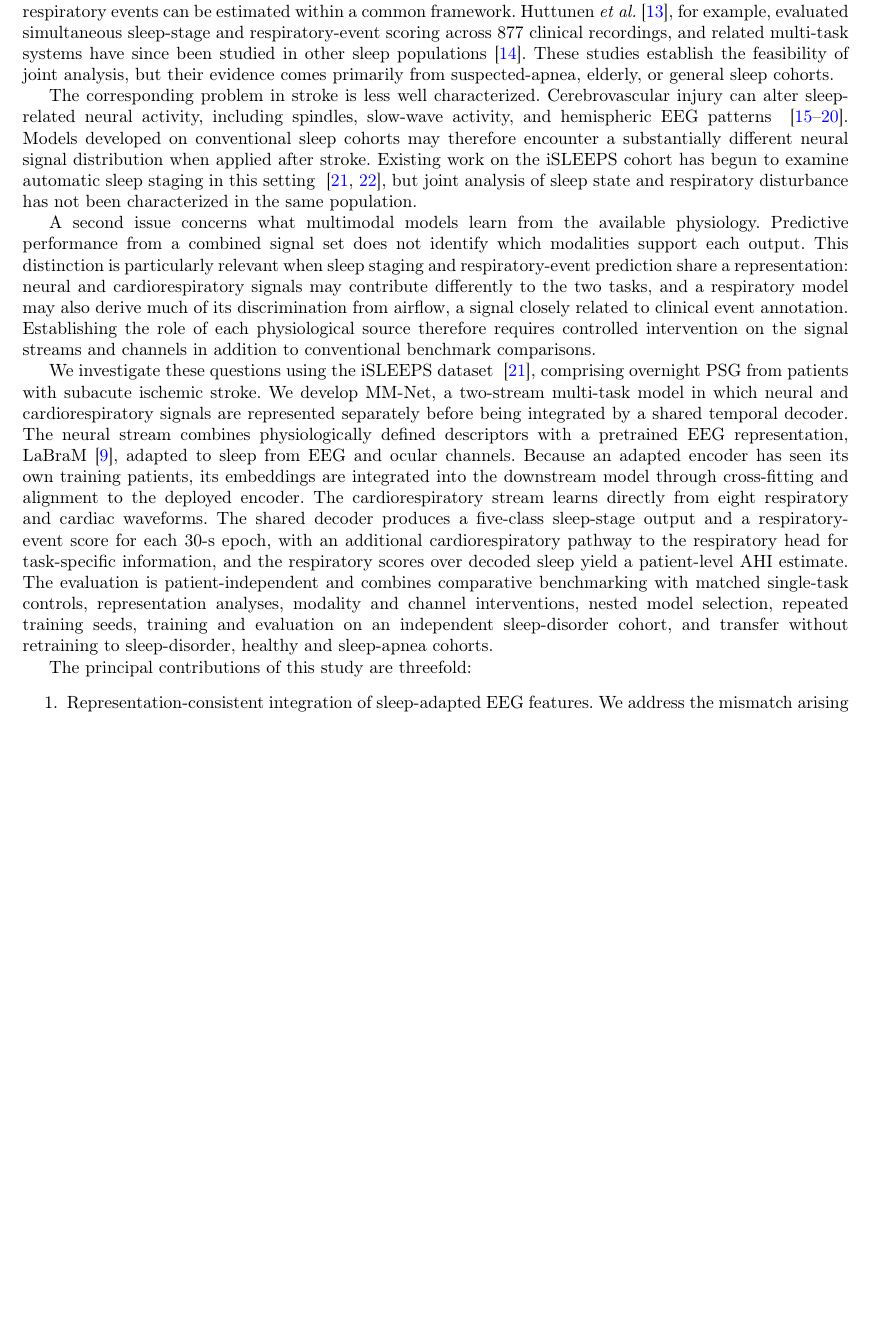
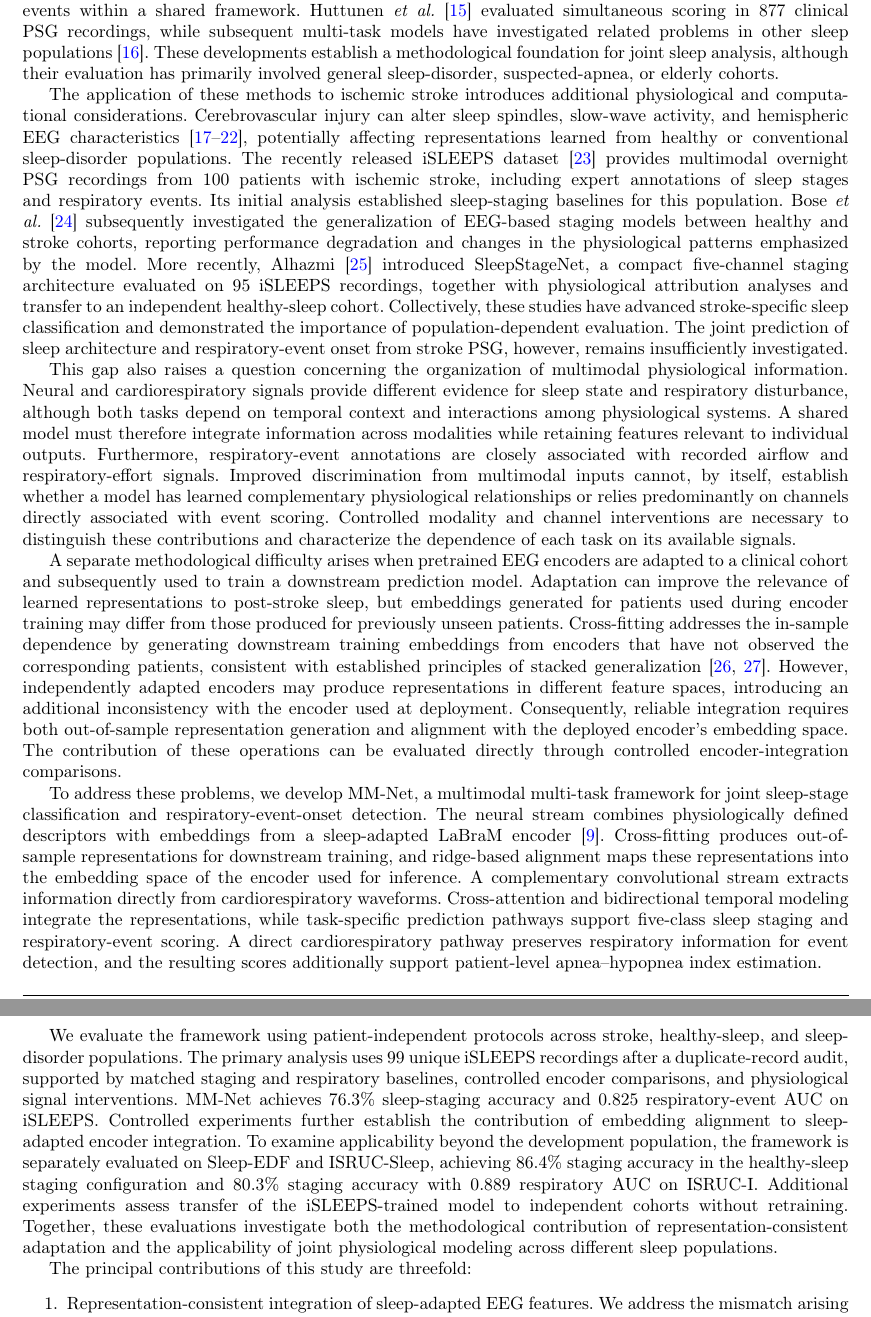
Before and after one commit to wshuv-o/isleeps-sleep-staging, a LaTeX paper (MMNet_research/submission/bspc_cas/manuscript/mmnet_bspc.tex): part of page 2 of 34 before the commit and two parts of pages 2 and 3 of 35 after it, the two joined at a grey line, cut so that both start at the same text, the shorter picture padded with empty space. Compiled offline with pdfLaTeX; a LaTeX package or settings file that is missing is left out.

Commit message:
BSPC: replace abstract and Introduction with the supplied revision
Abstract and Introduction paragraphs inserted as supplied; edits are
LaTeX encoding only (\%, $\kappa$, en dashes, ~\cite, \emph{et al.} as
used elsewhere in the manuscript). The numeric citations map to the
existing keys; the three contributions were already identical and are
unchanged. Closing roadmap sentence replaced as supplied.

Three new references (SleepStageNet, MMS-SleepNet, CrossFusionSleepNet)
are added with only the supplied details and marked INCOMPLETE in
references.bib: their metadata could not be fetched from this
environment. PDF (33 pages) and Overleaf zip rebuilt.

Co-Authored-By: Claude Opus 5.5 <noreply@anthropic.com>
Claude-Session: https://claude.ai/code/session_01EmsfckVdBgBRCxVx89Da1H

```diff
--- a/MMNet_research/submission/bspc_cas/manuscript/mmnet_bspc.tex
+++ b/MMNet_research/submission/bspc_cas/manuscript/mmnet_bspc.tex
@@ -142,52 +124,16 @@ Respiratory-event detection has developed in parallel around airflow, respirator
-effort, oximetry, and cardiac signals. More recently, joint models have shown that
-sleep stages and respiratory events can be estimated within a common framework.
-Huttunen \emph{et al.}~\cite{huttunen2023simultaneous}, for example, evaluated
-simultaneous sleep-stage and respiratory-event scoring across 877 clinical
-recordings, and related multi-task systems have since been studied in other sleep
-populations~\cite{multitask2025elderly}. These studies establish the feasibility
-of joint analysis, but their evidence comes primarily from suspected-apnea,
-elderly, or general sleep cohorts.
-
-The corresponding problem in stroke is less well characterized. Cerebrovascular
-injury can alter sleep-related neural activity, including spindles, slow-wave
-activity, and hemispheric EEG patterns
-~\cite{gottselig2002stroke,fernandez2019spindles,facchin2020slowwaves,
-simpson2023laterality,zheng2025spindles,anastasi2017bsi}. Models developed on
-conventional sleep cohorts may therefore encounter a substantially different
-neural signal distribution when applied after stroke. Existing work on the
-iSLEEPS cohort has begun to examine automatic sleep staging in this setting
-~\cite{maiti2026isleeps,bose2026gap}, but joint analysis of sleep state and
-respiratory disturbance has not been characterized in the same population.
-
-A second issue concerns what multimodal models learn from the available
-physiology. Predictive performance from a combined signal set does not identify
-which modalities support each output. This distinction is particularly relevant
-when sleep staging and respiratory-event prediction share a representation:
-neural and cardiorespiratory signals may contribute differently to the two tasks,
-and a respiratory model may also derive much of its discrimination from airflow,
-a signal closely related to clinical event annotation. Establishing the role of
-each physiological source therefore requires controlled intervention on the
-signal streams and channels in addition to conventional benchmark comparisons.
-
-We investigate these questions using the iSLEEPS dataset
-~\cite{maiti2026isleeps}, comprising overnight PSG from patients with subacute
-ischemic stroke. We develop MM-Net, a two-stream multi-task model in which neural
-and cardiorespiratory signals are represented separately before being integrated
-by a shared temporal decoder. The neural stream combines physiologically defined
-descriptors with a pretrained EEG representation, LaBraM~\cite{labram2024},
-adapted to sleep from EEG and ocular channels. Because an adapted encoder has seen
-its own training patients, its embeddings are integrated into the downstream
-model through cross-fitting and alignment to the deployed encoder. The
-cardiorespiratory stream learns directly from eight respiratory and cardiac
-waveforms. The shared decoder produces a five-class sleep-stage output and a
-respiratory-event score for each 30-s epoch, with an additional
-cardiorespiratory pathway to the respiratory head for task-specific information,
-and the respiratory scores over decoded sleep yield a patient-level AHI estimate.
-The evaluation is patient-independent and combines comparative benchmarking with
-matched single-task controls, representation analyses, modality and channel
-interventions, nested model selection, repeated training seeds, training and
-evaluation on an independent sleep-disorder cohort, and transfer without
-retraining to sleep-disorder, healthy and sleep-apnea cohorts.
+Sleep disturbances are common after ischemic stroke and have been associated with neurological recovery and functional outcomes~\cite{bassetti2006sleep,denis2024sleep,tellenbach2023brainstem,johnson2010frequency}. Sleep-disordered breathing is particularly prevalent in this population, making the assessment of sleep architecture and respiratory disturbance relevant to post-stroke evaluation. Polysomnography (PSG) records the physiological information required for both assessments, including electroencephalographic (EEG), electrooculographic (EOG), electromyographic (EMG), respiratory, and cardiovascular signals. Sleep-stage scoring primarily depends on neural and muscular activity, whereas respiratory-event identification relies on changes in ventilation, respiratory effort, oxygen saturation, and related physiological responses. Their concurrent analysis therefore requires a model capable of learning from heterogeneous signals whose relevance differs across prediction tasks.
+
+Automated sleep staging has progressed from convolutional and recurrent architectures to attention-based sequence models and pretrained neural representations~\cite{supratak2017deepsleepnet,phan2019seqsleepnet,eldele2021attnsleep,supratak2020tinysleepnet,labram2024,cbramod2025,eegpt2024,biot2023}. Multimodal approaches have expanded this direction by integrating physiological signals, temporal context, and complementary representations. Recent studies published in Biomedical Signal Processing and Control, including MMS-SleepNet~\cite{mmssleepnet2025} and CrossFusionSleepNet~\cite{crossfusionsleepnet2026}, demonstrate the growing use of physiological knowledge, modality-specific encoding, and attention-based fusion for sleep staging. Respiratory-event detection has developed alongside these methods, and joint approaches have established the feasibility of predicting sleep stages and respiratory events within a shared framework. Huttunen \emph{et al.}~\cite{huttunen2023simultaneous} evaluated simultaneous scoring in 877 clinical PSG recordings, while subsequent multi-task models have investigated related problems in other sleep populations~\cite{multitask2025elderly}. These developments establish a methodological foundation for joint sleep analysis, although their evaluation has primarily involved general sleep-disorder, suspected-apnea, or elderly cohorts.
+
+The application of these methods to ischemic stroke introduces additional physiological and computational considerations. Cerebrovascular injury can alter sleep spindles, slow-wave activity, and hemispheric EEG characteristics~\cite{gottselig2002stroke,fernandez2019spindles,facchin2020slowwaves,simpson2023laterality,zheng2025spindles,anastasi2017bsi}, potentially affecting representations learned from healthy or conventional sleep-disorder populations. The recently released iSLEEPS dataset~\cite{maiti2026isleeps} provides multimodal overnight PSG recordings from 100 patients with ischemic stroke, including expert annotations of sleep stages and respiratory events. Its initial analysis established sleep-staging baselines for this population. Bose \emph{et al.}~\cite{bose2026gap} subsequently investigated the generalization of EEG-based staging models between healthy and stroke cohorts, reporting performance degradation and changes in the physiological patterns emphasized by the model. More recently, Alhazmi~\cite{alhazmi2026sleepstagenet} introduced SleepStageNet, a compact five-channel staging architecture evaluated on 95 iSLEEPS recordings, together with physiological attribution analyses and transfer to an independent healthy-sleep cohort. Collectively, these studies have advanced stroke-specific sleep classification and demonstrated the importance of population-dependent evaluation. The joint prediction of sleep architecture and respiratory-event onset from stroke PSG, however, remains insufficiently investigated.
+
+This gap also raises a question concerning the organization of multimodal physiological information. Neural and cardiorespiratory signals provide different evidence for sleep state and respiratory disturbance, although both tasks depend on temporal context and interactions among physiological systems. A shared model must therefore integrate information across modalities while retaining features relevant to individual outputs. Furthermore, respiratory-event annotations are closely associated with recorded airflow and respiratory-effort signals. Improved discrimination from multimodal inputs cannot, by itself, establish whether a model has learned complementary physiological relationships or relies predominantly on channels directly associated with event scoring. Controlled modality and channel interventions are necessary to distinguish these contributions and characterize the dependence of each task on its available signals.
+
+A separate methodological difficulty arises when pretrained EEG encoders are adapted to a clinical cohort and subsequently used to train a downstream prediction model. Adaptation can improve the relevance of learned representations to post-stroke sleep, but embeddings generated for patients used during encoder training may differ from those produced for previously unseen patients. Cross-fitting addresses the in-sample dependence by generating downstream training embeddings from encoders that have not observed the corresponding patients, consistent with established principles of stacked generalization~\cite{wolpert1992stacked,chernozhukov2018dml}. However, independently adapted encoders may produce representations in different feature spaces, introducing an additional inconsistency with the encoder used at deployment. Consequently, reliable integration requires both out-of-sample representation generation and alignment with the deployed encoder's embedding space. The contribution of these operations can be evaluated directly through controlled encoder-integration comparisons.
+
+To address these problems, we develop MM-Net, a multimodal multi-task framework for joint sleep-stage classification and respiratory-event-onset detection. The neural stream combines physiologically defined descriptors with embeddings from a sleep-adapted LaBraM encoder~\cite{labram2024}. Cross-fitting produces out-of-sample representations for downstream training, and ridge-based alignment maps these representations into the embedding space of the encoder used for inference. A complementary convolutional stream extracts information directly from cardiorespiratory waveforms. Cross-attention and bidirectional temporal modeling integrate the representations, while task-specific prediction pathways support five-class sleep staging and respiratory-event scoring. A direct cardiorespiratory pathway preserves respiratory information for event detection, and the resulting scores additionally support patient-level apnea--hypopnea index estimation.
+
+We evaluate the framework using patient-independent protocols across stroke, healthy-sleep, and sleep-disorder populations. The primary analysis uses 99 unique iSLEEPS recordings after a duplicate-record audit, supported by matched staging and respiratory baselines, controlled encoder comparisons, and physiological signal interventions. MM-Net achieves 76.3\% sleep-staging accuracy and 0.825 respiratory-event AUC on iSLEEPS. Controlled experiments further establish the contribution of embedding alignment to sleep-adapted encoder integration. To examine applicability beyond the development population, the framework is separately evaluated on Sleep-EDF and ISRUC-Sleep, achieving 86.4\% staging accuracy in the healthy-sleep staging configuration and 80.3\% staging accuracy with 0.889 respiratory AUC on ISRUC-I. Additional experiments assess transfer of the iSLEEPS-trained model to independent cohorts without retraining. Together, these evaluations investigate both the methodological contribution of representation-consistent adaptation and the applicability of joint physiological modeling across different sleep populations.
 
 The principal contributions of this study are threefold:
 
```
Also changed, not shown: MMNet_research/submission/bspc_cas/manuscript/references.bib (+26 -0 lines), MMNet_research/submission/bspc_cas/manuscript/mmnet_bspc.tex (22 more changed lines), 2 other files.
